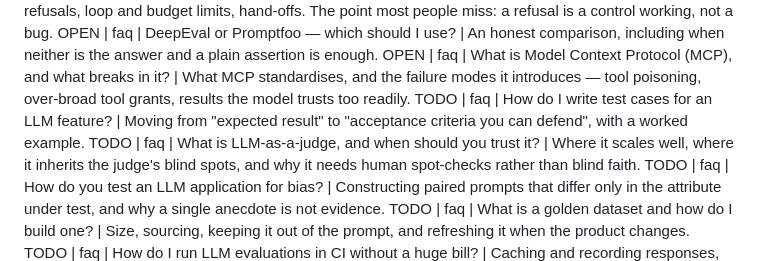
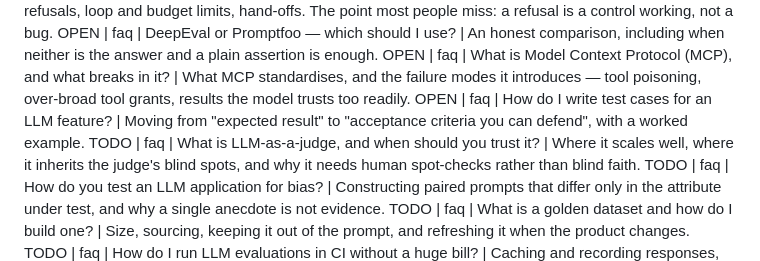
Before and after one commit to qtcypress/genaitestingacademy, a Markdown page: seo/content-backlog.md, the part around the change. Drawn GitHub-style.

Commit message:
Mark backlog item as open

```diff
--- a/seo/content-backlog.md
+++ b/seo/content-backlog.md
@@ -23,7 +23,7 @@ OPEN | faq | What is Promptfoo and how do I write my first evaluation? | The YAM
 OPEN | faq | How do you test an AI agent that calls tools? | Tool selection, refusals, loop and budget limits, hand-offs. The point most people miss: a refusal is a control working, not a bug.
 OPEN | faq | DeepEval or Promptfoo — which should I use? | An honest comparison, including when neither is the answer and a plain assertion is enough.
 OPEN | faq | What is Model Context Protocol (MCP), and what breaks in it? | What MCP standardises, and the failure modes it introduces — tool poisoning, over-broad tool grants, results the model trusts too readily.
-TODO | faq | How do I write test cases for an LLM feature? | Moving from "expected result" to "acceptance criteria you can defend", with a worked example.
+OPEN | faq | How do I write test cases for an LLM feature? | Moving from "expected result" to "acceptance criteria you can defend", with a worked example.
 TODO | faq | What is LLM-as-a-judge, and when should you trust it? | Where it scales well, where it inherits the judge's blind spots, and why it needs human spot-checks rather than blind faith.
 TODO | faq | How do you test an LLM application for bias? | Constructing paired prompts that differ only in the attribute under test, and why a single anecdote is not evidence.
 TODO | faq | What is a golden dataset and how do I build one? | Size, sourcing, keeping it out of the prompt, and refreshing it when the product changes.
```
